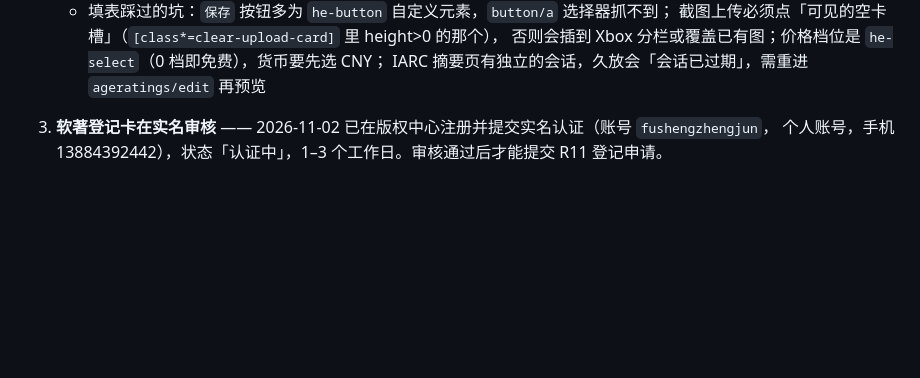
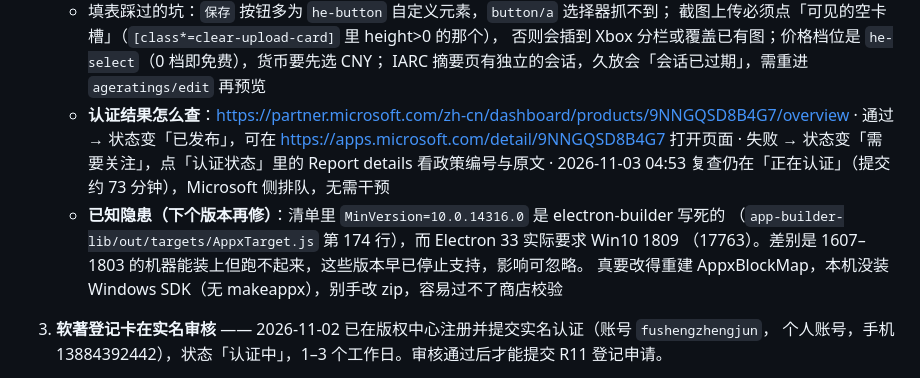
Before and after one commit to fushengzhenjun/qing-tixing, a Markdown page: 交接摘要.md, the part around the change. GitHub-like rendering; blank space fills up the shorter version.

Commit message:
docs: 记录 MSIX 认证状态查询入口、已知的 MinVersion 隐患

```diff
--- a/交接摘要.md
+++ b/交接摘要.md
@@ -111,6 +111,14 @@ Gitee 镜像、软著材料、软著实名认证已提交
      截图上传必须点「可见的空卡槽」（`[class*=clear-upload-card]` 里 height>0 的那个），
      否则会插到 Xbox 分栏或覆盖已有图；价格档位是 `he-select`（0 档即免费），货币要先选 CNY；
      IARC 摘要页有独立的会话，久放会「会话已过期」，需重进 `ageratings/edit` 再预览
+   - **认证结果怎么查**：<https://partner.microsoft.com/zh-cn/dashboard/products/9NNGQSD8B4G7/overview>
+     · 通过 → 状态变「已发布」，可在 <https://apps.microsoft.com/detail/9NNGQSD8B4G7> 打开页面
+     · 失败 → 状态变「需要关注」，点「认证状态」里的 Report details 看政策编号与原文
+     · 2026-11-03 04:53 复查仍在「正在认证」（提交约 73 分钟），Microsoft 侧排队，无需干预
+   - **已知隐患（下个版本再修）**：清单里 `MinVersion=10.0.14316.0` 是 electron-builder 写死的
+     （`app-builder-lib/out/targets/AppxTarget.js` 第 174 行），而 Electron 33 实际要求 Win10 1809
+     （17763）。差别是 1607–1803 的机器能装上但跑不起来，这些版本早已停止支持，影响可忽略。
+     真要改得重建 AppxBlockMap，本机没装 Windows SDK（无 makeappx），别手改 zip，容易过不了商店校验
 3. **软著登记卡在实名审核** —— 2026-11-02 已在版权中心注册并提交实名认证（账号 `fushengzhengjun`，
    个人账号，手机 13884392442），状态「认证中」，1–3 个工作日。审核通过后才能提交 R11 登记申请。
 
```
